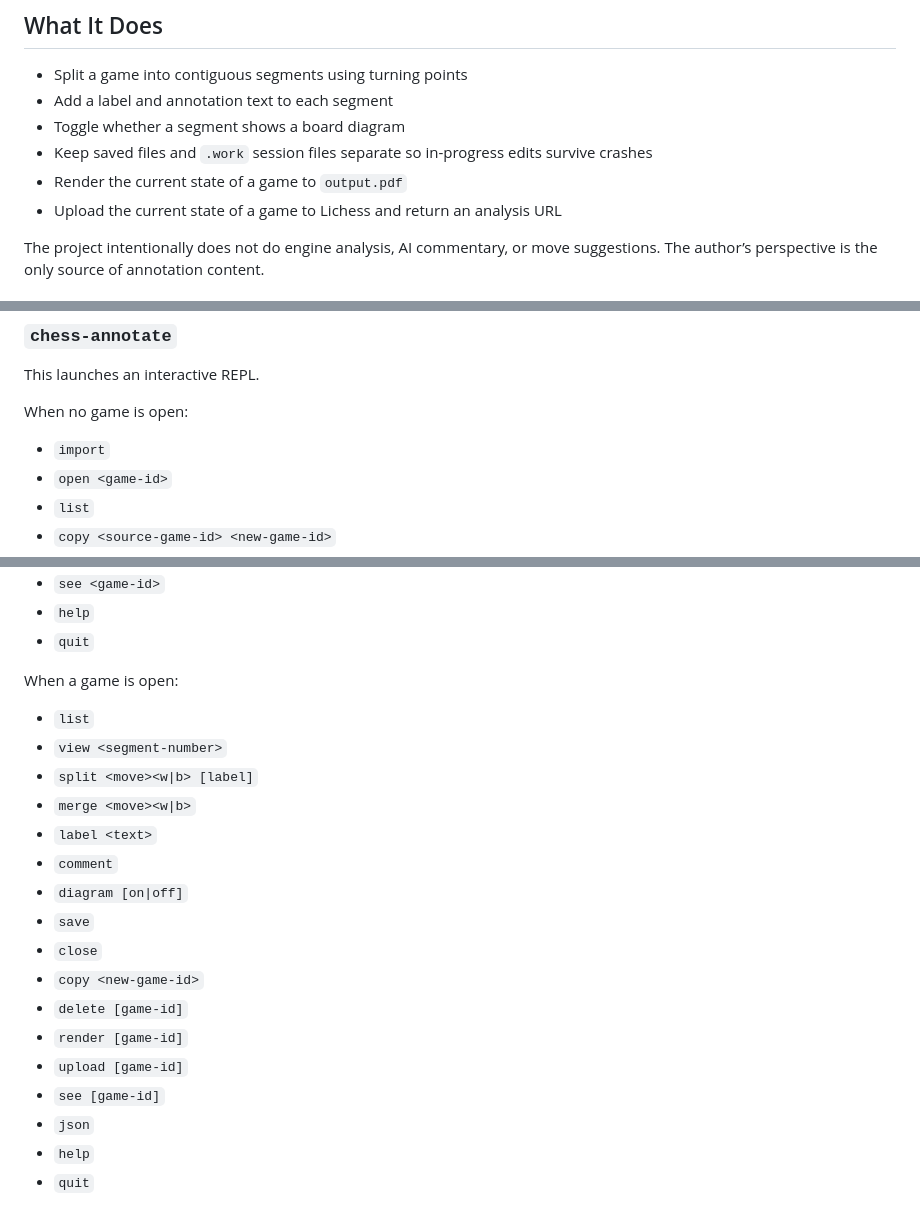
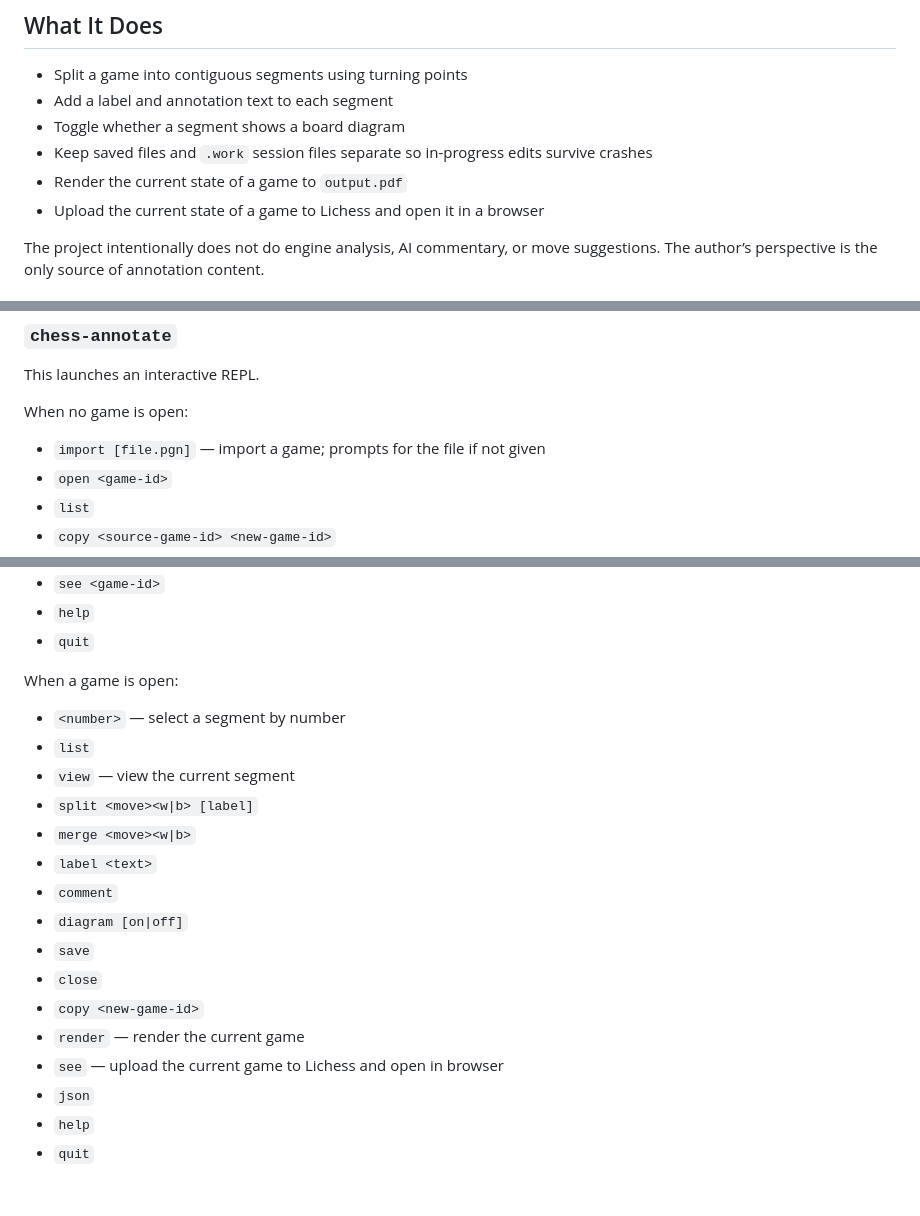
Before and after one commit to philhanna/chess-annotator, a Markdown page: README.md, 3 parts joined by grey strips. Rendered like a GitHub page.

Commit message:
Update docs to reflect current CLI commands
Co-Authored-By: Claude Sonnet 4.6 <noreply@anthropic.com>

```diff
--- a/README.md
+++ b/README.md
@@ -9,7 +9,7 @@ Chess Annotator is a single-author tool for annotating your own games for a coac
 - Toggle whether a segment shows a board diagram
 - Keep saved files and `.work` session files separate so in-progress edits survive crashes
 - Render the current state of a game to `output.pdf`
-- Upload the current state of a game to Lichess and return an analysis URL
+- Upload the current state of a game to Lichess and open it in a browser
 
 The project intentionally does not do engine analysis, AI commentary, or move suggestions. The author’s perspective is the only source of annotation content.
 
@@ -38,7 +38,7 @@ This launches an interactive REPL.
 
 When no game is open:
 
-- `import`
+- `import [file.pgn]` — import a game; prompts for the file if not given
 - `open <game-id>`
 - `list`
 - `copy <source-game-id> <new-game-id>`
@@ -51,8 +50,9 @@ When no game is open:
 
 When a game is open:
 
+- `<number>` — select a segment by number
 - `list`
-- `view <segment-number>`
+- `view` — view the current segment
 - `split <move><w|b> [label]`
 - `merge <move><w|b>`
 - `label <text>`
@@ -61,10 +61,8 @@ When a game is open:
 - `save`
 - `close`
 - `copy <new-game-id>`
-- `delete [game-id]`
-- `render [game-id]`
-- `upload [game-id]`
-- `see [game-id]`
+- `render` — render the current game
+- `see` — upload the current game to Lichess and open in browser
 - `json`
 - `help`
 - `quit`
```
Also changed, not shown: other parts of README.md (+0 -1 lines), docs/design.md (+9 -5 lines).
